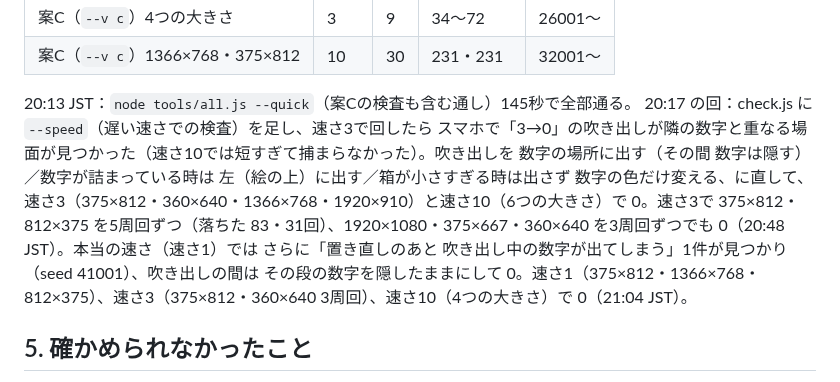
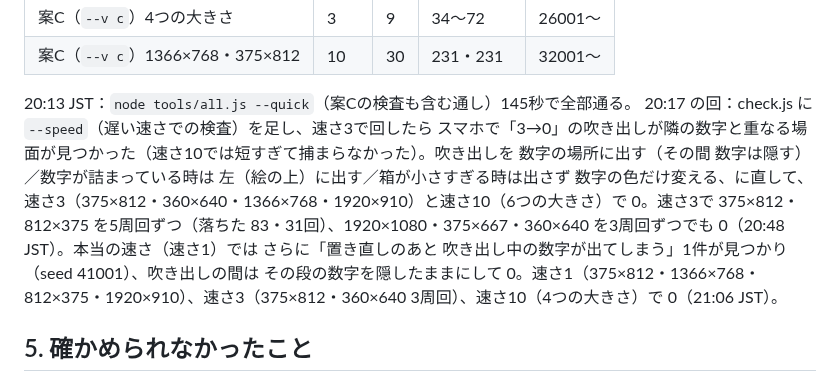
Before and after one commit to usouso/dekomon, a Markdown page: REPORT.md, the part around the change. Drawn GitHub-style.

Commit message:
REPORT：速さ1の 1920×910
Co-Authored-By: Claude Fable 5.1 <noreply@anthropic.com>
Claude-Session: https://claude.ai/code/session_01MmzYoT4B9Fx3f1cD3sztui

```diff
--- a/REPORT.md
+++ b/REPORT.md
@@ -193,7 +193,7 @@ node tools/check.js --runs 3（?auto=1&bg=1&speed=10&mute=1。大きさごとに
 | 案C（`--v c`）1366×768・375×812 | 10 | 30 | 231・231 | 32001〜 |
 
 20:13 JST：`node tools/all.js --quick`（案Cの検査も含む通し）145秒で全部通る。
-20:17 の回：check.js に `--speed`（遅い速さでの検査）を足し、速さ3で回したら スマホで「3→0」の吹き出しが隣の数字と重なる場面が見つかった（速さ10では短すぎて捕まらなかった）。吹き出しを 数字の場所に出す（その間 数字は隠す）／数字が詰まっている時は 左（絵の上）に出す／箱が小さすぎる時は出さず 数字の色だけ変える、に直して、速さ3（375×812・360×640・1366×768・1920×910）と速さ10（6つの大きさ）で 0。速さ3で 375×812・812×375 を5周回ずつ（落ちた 83・31回）、1920×1080・375×667・360×640 を3周回ずつでも 0（20:48 JST）。本当の速さ（速さ1）では さらに「置き直しのあと 吹き出し中の数字が出てしまう」1件が見つかり（seed 41001）、吹き出しの間は その段の数字を隠したままにして 0。速さ1（375×812・1366×768・812×375）、速さ3（375×812・360×640 3周回）、速さ10（4つの大きさ）で 0（21:04 JST）。
+20:17 の回：check.js に `--speed`（遅い速さでの検査）を足し、速さ3で回したら スマホで「3→0」の吹き出しが隣の数字と重なる場面が見つかった（速さ10では短すぎて捕まらなかった）。吹き出しを 数字の場所に出す（その間 数字は隠す）／数字が詰まっている時は 左（絵の上）に出す／箱が小さすぎる時は出さず 数字の色だけ変える、に直して、速さ3（375×812・360×640・1366×768・1920×910）と速さ10（6つの大きさ）で 0。速さ3で 375×812・812×375 を5周回ずつ（落ちた 83・31回）、1920×1080・375×667・360×640 を3周回ずつでも 0（20:48 JST）。本当の速さ（速さ1）では さらに「置き直しのあと 吹き出し中の数字が出てしまう」1件が見つかり（seed 41001）、吹き出しの間は その段の数字を隠したままにして 0。速さ1（375×812・1366×768・812×375・1920×910）、速さ3（375×812・360×640 3周回）、速さ10（4つの大きさ）で 0（21:06 JST）。
 
 ## 5. 確かめられなかったこと
 
```
